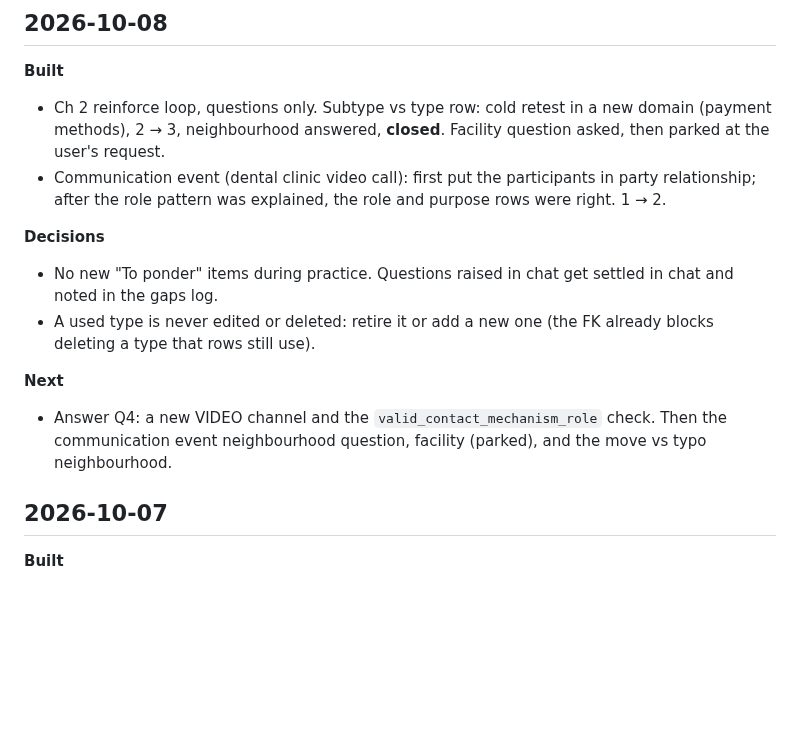
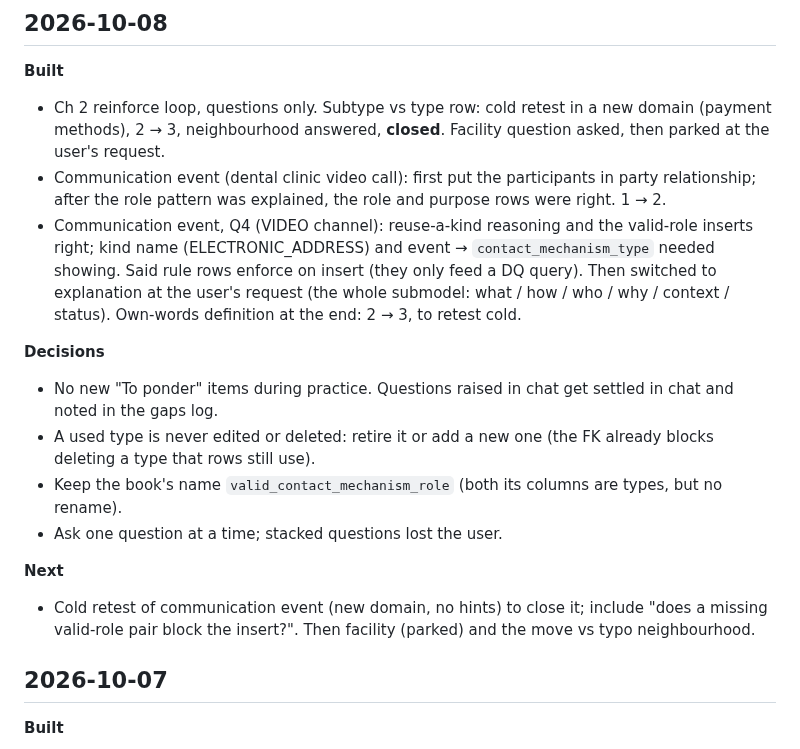
Before and after one commit to mauricioaznar/data-modelling-patterns, a Markdown page: CHANGELOG.md, the part around the change. Rendered like a GitHub page; blank space fills up the shorter version.

Commit message:
Vol 1 Ch 2: reinforce loop (communication event Q4 + own-words definition, 2 -> 3)
Co-Authored-By: Claude Opus 5.5 <noreply@anthropic.com>

```diff
--- a/CHANGELOG.md
+++ b/CHANGELOG.md
@@ -12,16 +12,23 @@ and any decisions made.
 - Communication event (dental clinic video call): first put the participants in party
   relationship; after the role pattern was explained, the role and purpose rows were right.
   1 → 2.
+- Communication event, Q4 (VIDEO channel): reuse-a-kind reasoning and the valid-role inserts
+  right; kind name (ELECTRONIC_ADDRESS) and event → `contact_mechanism_type` needed showing.
+  Said rule rows enforce on insert (they only feed a DQ query). Then switched to explanation
+  at the user's request (the whole submodel: what / how / who / why / context / status). Own-words
+  definition at the end: 2 → 3, to retest cold.
 
 **Decisions**
 - No new "To ponder" items during practice. Questions raised in chat get settled in chat and
   noted in the gaps log.
 - A used type is never edited or deleted: retire it or add a new one (the FK already blocks
   deleting a type that rows still use).
+- Keep the book's name `valid_contact_mechanism_role` (both its columns are types, but no rename).
+- Ask one question at a time; stacked questions lost the user.
 
 **Next**
-- Answer Q4: a new VIDEO channel and the `valid_contact_mechanism_role` check. Then the
-  communication event neighbourhood question, facility (parked), and the move vs typo
+- Cold retest of communication event (new domain, no hints) to close it; include "does a
+  missing valid-role pair block the insert?". Then facility (parked) and the move vs typo
   neighbourhood.
 
 ## 2026-10-07
```
Also changed, not shown: 2 other files.
